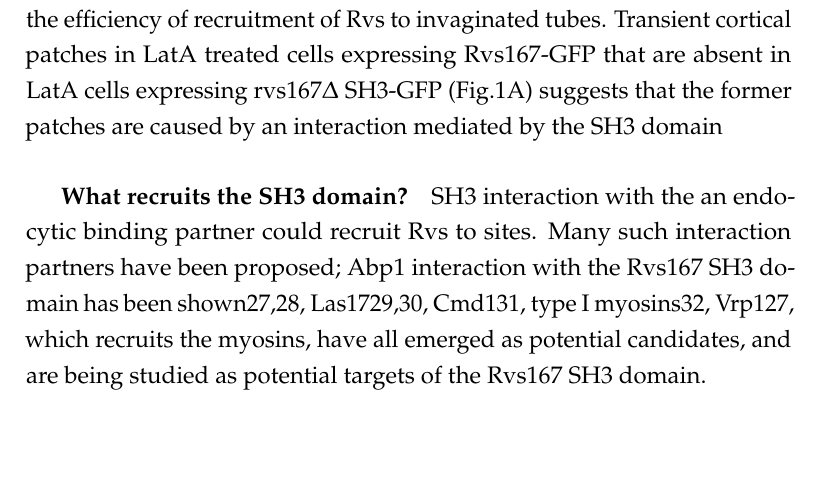
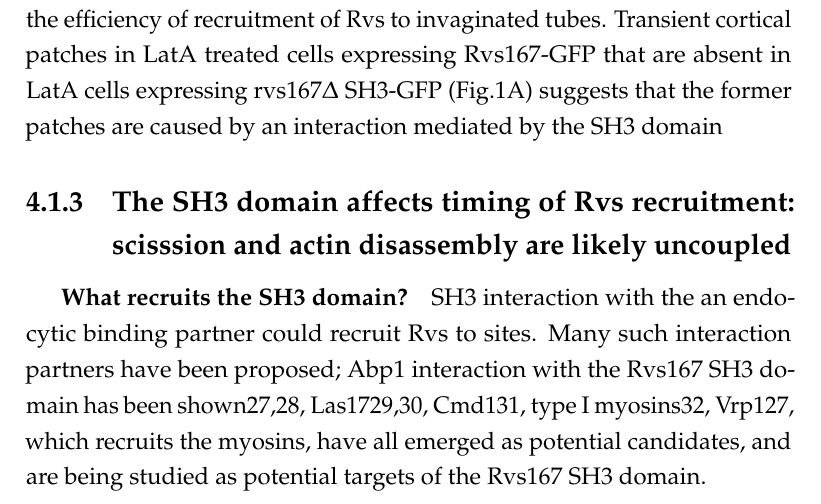
Before and after one commit to deepikaamenon/thesis_2021, a LaTeX thesis (main.tex, which reads Chapters/Discussion.tex): part of page 68 of 85, cut so that both start at the same text, the shorter picture padded with empty space. Compiled offline with pdfLaTeX.

Commit message:
txs auto checkin

```diff
--- a/Chapters/Discussion.tex
+++ b/Chapters/Discussion.tex
@@ -16,6 +16,9 @@ It has been shown before that Rvs localizes to already invaginated membrane tube
 Full-length Rvs is able to localize to cortical patches without the membrane-dependent interaction of the BAR domain (Fig. Full-length RVS in sla2del and LatA treatment shows cortical patches). This indicates that the SH3 domain is able to mediate recruitment of a cluster of Rvs molecules, and then disassemble this cluster.  The independent ability of the SH3 domain to localize and disassembly protein complexes is surprising, since SH3 domains are known so far to mediate protein-protein interaction and self-regulation of activation states.
 
 Unexpectedly, the lack of SH3 domain affects the recruitment of Rvs to the plasma membrane, even though the amount of protein expressed is the same (from analyzing cytoplasmic signal in Rvs167-GFP vs rvs167Δ SH3-GFP cells, not shown). This indicates that the SH3 domain increases the efficiency of recruitment of Rvs to invaginated tubes. Transient cortical patches in LatA treated cells expressing Rvs167-GFP that are absent in LatA cells expressing rvs167Δ SH3-GFP (Fig.1A) suggests that the former patches are caused by an interaction mediated by the SH3 domain
+
+\subsection{The SH3 domain affects timing of Rvs recruitment: scisssion and actin disassembly are likely uncoupled}
+
 
 \subparagraph{What recruits the SH3 domain?}
 SH3 interaction with the an endocytic binding partner could recruit Rvs to sites. Many such interaction partners have been proposed; Abp1 interaction with the Rvs167 SH3 domain has been shown27,28, Las1729,30, Cmd131, type I myosins32, Vrp127, which recruits the myosins, have all emerged as potential candidates, and are being studied as potential targets of the Rvs167 SH3 domain.
```
